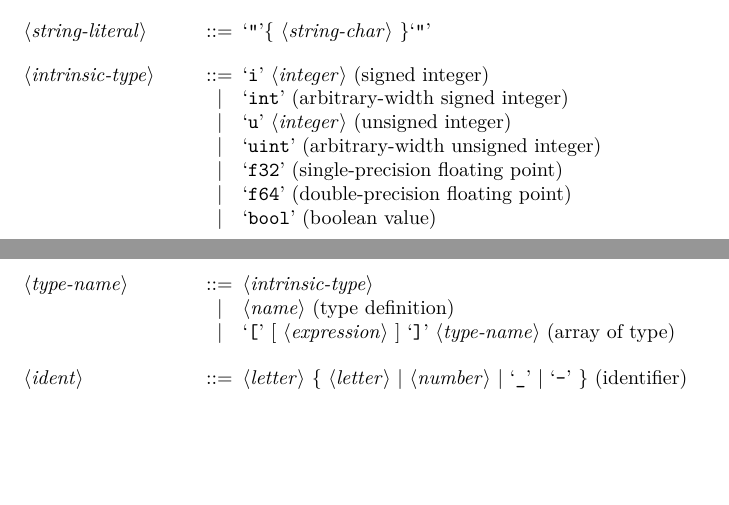
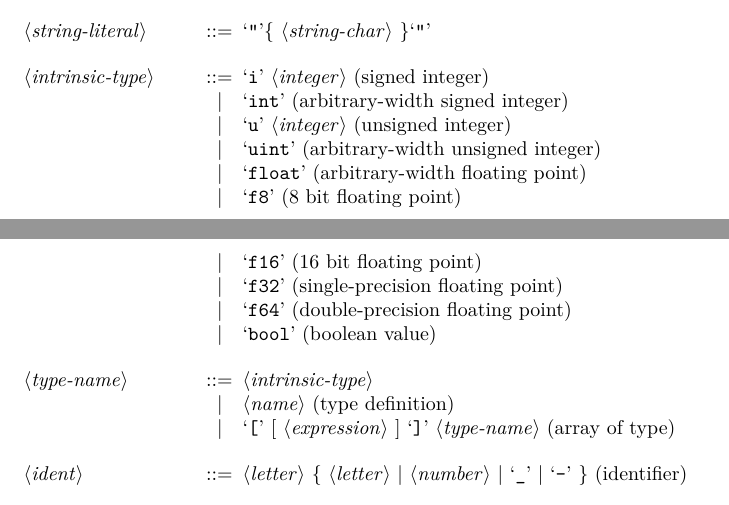
Before and after one commit to kenkendk/SMEIL, a LaTeX document (grammar.tex): two parts of pages 4 and 5 of 7 before the commit and two parts of pages 4 and 5 of 6 after it, joined at a grey line, cut so that both start at the same text, the shorter picture padded with empty space. Compiled offline with pdfLaTeX.

Commit message:
Added support for arbitrary floating point variables

```diff
--- a/grammar.tex
+++ b/grammar.tex
@@ -181,6 +181,9 @@
   \alt `int' (arbitrary-width signed integer)
   \alt `u' <integer> (unsigned integer)
   \alt `uint' (arbitrary-width unsigned integer)
+  \alt `float' (arbitrary-width floating point)
+  \alt `f8' (8 bit floating point)
+  \alt `f16' (16 bit floating point)
   \alt `f32' (single-precision floating point)
   \alt `f64' (double-precision floating point)
   \alt `bool' (boolean value)
```
Also changed, not shown: grammar.pdf.
